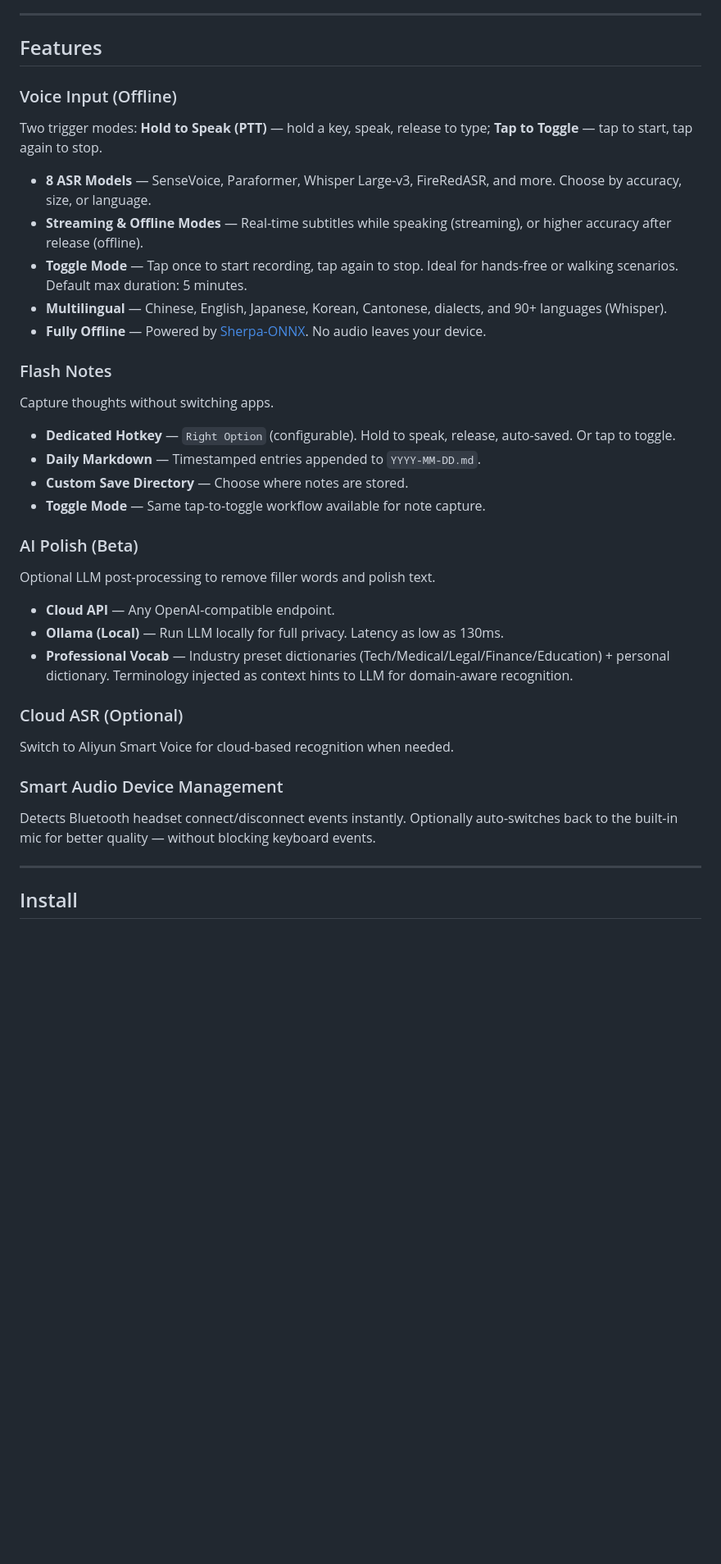
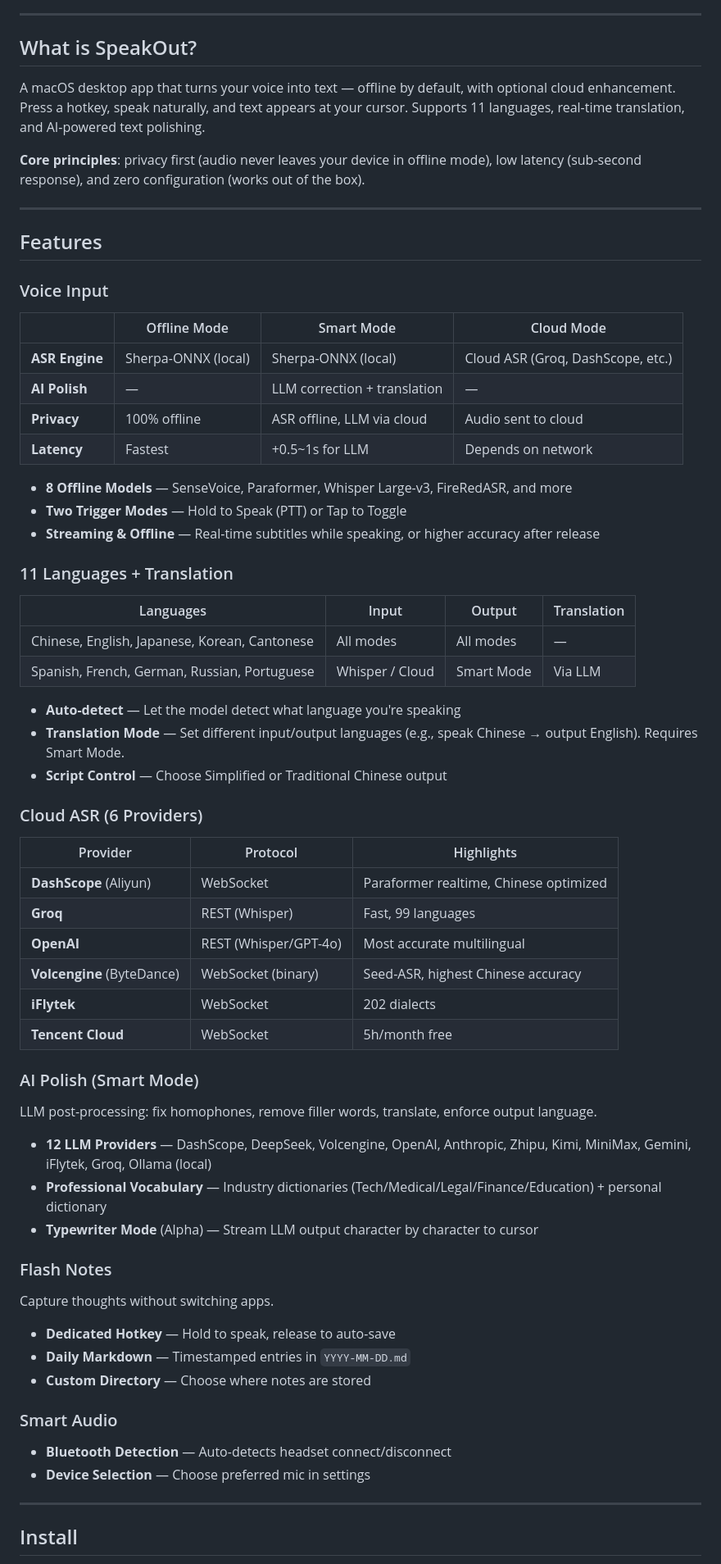
Before and after one commit to 4over7/SpeakOut, a Markdown page: README.md, the part around one of its changes. Shown at 82% size. Drawn GitHub-style; blank space fills up the shorter version.

```diff
--- a/README.md
+++ b/README.md
@@ -13,42 +17,71 @@
 
 ---
 
+## What is SpeakOut?
+
+A macOS desktop app that turns your voice into text — offline by default, with optional cloud enhancement. Press a hotkey, speak naturally, and text appears at your cursor. Supports 11 languages, real-time translation, and AI-powered text polishing.
+
+**Core principles**: privacy first (audio never leaves your device in offline mode), low latency (sub-second response), and zero configuration (works out of the box).
+
+---
+
 ## Features
 
-### Voice Input (Offline)
+### Voice Input
 
-Two trigger modes: **Hold to Speak (PTT)** — hold a key, speak, release to type; **Tap to Toggle** — tap to start, tap again to stop.
+| | Offline Mode | Smart Mode | Cloud Mode |
+|---|---|---|---|
+| **ASR Engine** | Sherpa-ONNX (local) | Sherpa-ONNX (local) | Cloud ASR (Groq, DashScope, etc.) |
+| **AI Polish** | — | LLM correction + translation | — |
+| **Privacy** | 100% offline | ASR offline, LLM via cloud | Audio sent to cloud |
+| **Latency** | Fastest | +0.5~1s for LLM | Depends on network |
 
-- **8 ASR Models** — SenseVoice, Paraformer, Whisper Large-v3, FireRedASR, and more. Choose by accuracy, size, or language.
-- **Streaming & Offline Modes** — Real-time subtitles while speaking (streaming), or higher accuracy after release (offline).
-- **Toggle Mode** — Tap once to start recording, tap again to stop. Ideal for hands-free or walking scenarios. Default max duration: 5 minutes.
-- **Multilingual** — Chinese, English, Japanese, Korean, Cantonese, dialects, and 90+ languages (Whisper).
-- **Fully Offline** — Powered by [Sherpa-ONNX](https://github.com/k2-fsa/sherpa-onnx). No audio leaves your device.
+- **8 Offline Models** — SenseVoice, Paraformer, Whisper Large-v3, FireRedASR, and more
+- **Two Trigger Modes** — Hold to Speak (PTT) or Tap to Toggle
+- **Streaming & Offline** — Real-time subtitles while speaking, or higher accuracy after release
+
+### 11 Languages + Translation
+
+| Languages | Input | Output | Translation |
+|-----------|-------|--------|-------------|
+| Chinese, English, Japanese, Korean, Cantonese | All modes | All modes | — |
+| Spanish, French, German, Russian, Portuguese | Whisper / Cloud | Smart Mode | Via LLM |
+
+- **Auto-detect** — Let the model detect what language you're speaking
+- **Translation Mode** — Set different input/output languages (e.g., speak Chinese → output English). Requires Smart Mode.
+- **Script Control** — Choose Simplified or Traditional Chinese output
+
+### Cloud ASR (6 Providers)
+
+| Provider | Protocol | Highlights |
+|----------|----------|------------|
+| **DashScope** (Aliyun) | WebSocket | Paraformer realtime, Chinese optimized |
+| **Groq** | REST (Whisper) | Fast, 99 languages |
+| **OpenAI** | REST (Whisper/GPT-4o) | Most accurate multilingual |
+| **Volcengine** (ByteDance) | WebSocket (binary) | Seed-ASR, highest Chinese accuracy |
+| **iFlytek** | WebSocket | 202 dialects |
+| **Tencent Cloud** | WebSocket | 5h/month free |
+
+### AI Polish (Smart Mode)
+
+LLM post-processing: fix homophones, remove filler words, translate, enforce output language.
+
+- **12 LLM Providers** — DashScope, DeepSeek, Volcengine, OpenAI, Anthropic, Zhipu, Kimi, MiniMax, Gemini, iFlytek, Groq, Ollama (local)
+- **Professional Vocabulary** — Industry dictionaries (Tech/Medical/Legal/Finance/Education) + personal dictionary
+- **Typewriter Mode** (Alpha) — Stream LLM output character by character to cursor
 
 ### Flash Notes
 
 Capture thoughts without switching apps.
 
-- **Dedicated Hotkey** — `Right Option` (configurable). Hold to speak, release, auto-saved. Or tap to toggle.
-- **Daily Markdown** — Timestamped entries appended to `YYYY-MM-DD.md`.
-- **Custom Save Directory** — Choose where notes are stored.
-- **Toggle Mode** — Same tap-to-toggle workflow available for note capture.
+- **Dedicated Hotkey** — Hold to speak, release to auto-save
+- **Daily Markdown** — Timestamped entries in `YYYY-MM-DD.md`
+- **Custom Directory** — Choose where notes are stored
 
-### AI Polish (Beta)
+### Smart Audio
 
-Optional LLM post-processing to remove filler words and polish text.
-
-- **Cloud API** — Any OpenAI-compatible endpoint.
-- **Ollama (Local)** — Run LLM locally for full privacy. Latency as low as 130ms.
-- **Professional Vocab** — Industry preset dictionaries (Tech/Medical/Legal/Finance/Education) + personal dictionary. Terminology injected as context hints to LLM for domain-aware recognition.
-
-### Cloud ASR (Optional)
-
-Switch to Aliyun Smart Voice for cloud-based recognition when needed.
-
-### Smart Audio Device Management
-
-Detects Bluetooth headset connect/disconnect events instantly. Optionally auto-switches back to the built-in mic for better quality — without blocking keyboard events.
+- **Bluetooth Detection** — Auto-detects headset connect/disconnect
+- **Device Selection** — Choose preferred mic in settings
 
 ---
 
```
Also changed, not shown: other parts of README.md (+73 -112 lines).
